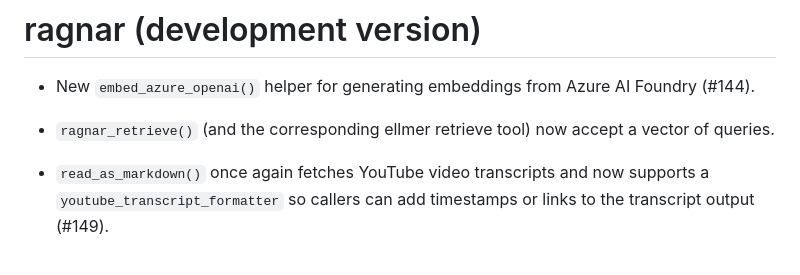
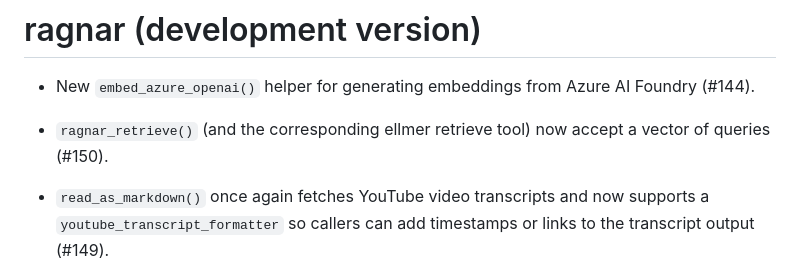
Before and after one commit to tidyverse/ragnar, a Markdown page: NEWS.md, the part around the change. GitHub-like rendering.

Commit message:
update NEWS

```diff
--- a/NEWS.md
+++ b/NEWS.md
@@ -4,7 +4,7 @@
     Azure AI Foundry (#144).
 
 -   `ragnar_retrieve()` (and the corresponding ellmer retrieve tool) now
-    accept a vector of queries.
+    accept a vector of queries (#150).
 
 -   `read_as_markdown()` once again fetches YouTube video transcripts
     and now supports a `youtube_transcript_formatter` so callers can add
```
